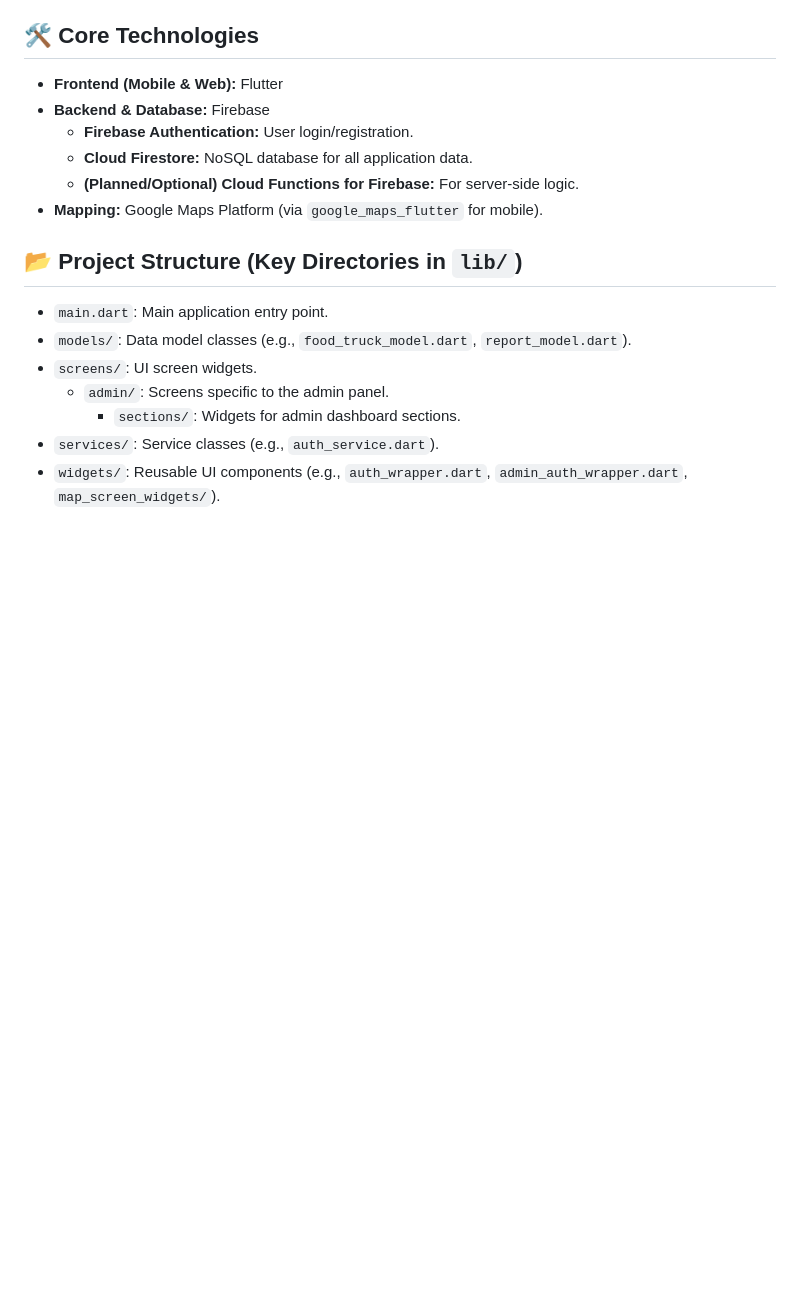
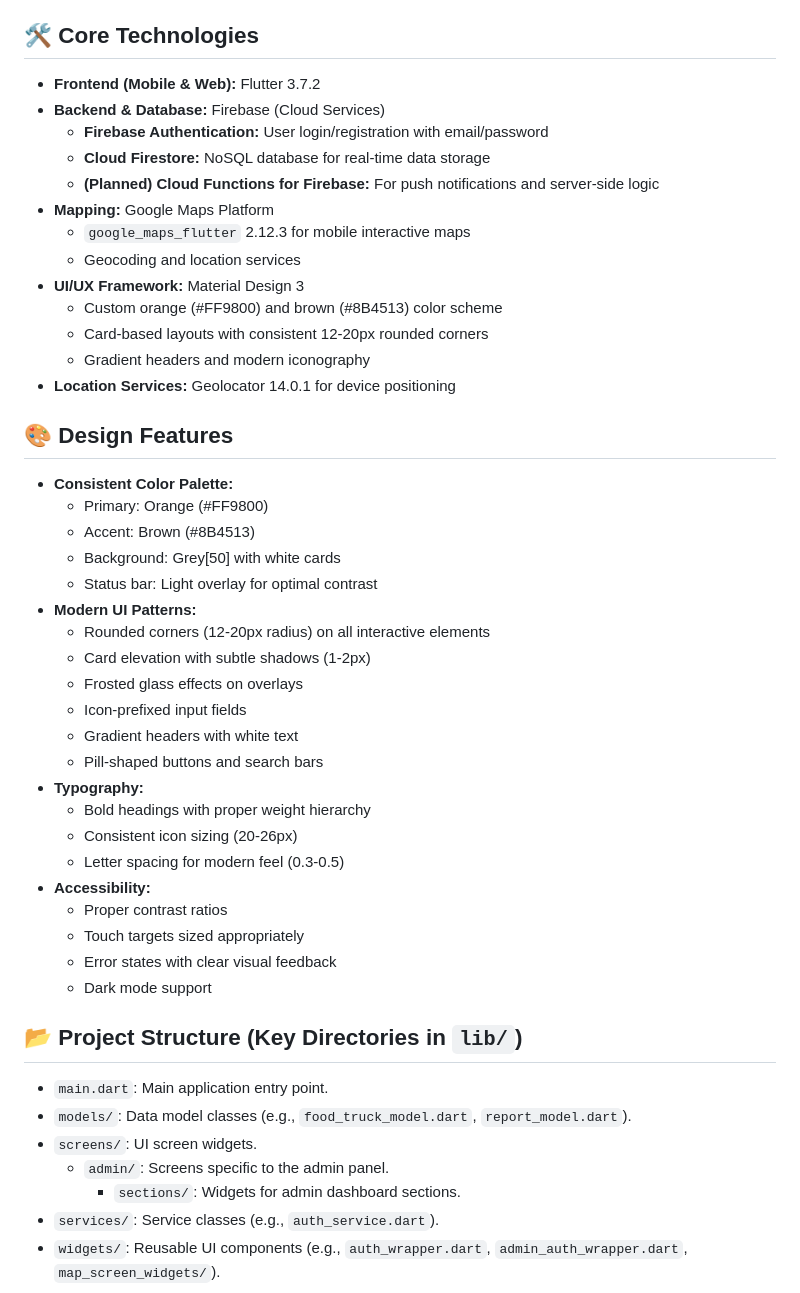
Before and after one commit to jerungpyro/foodtruck_finder, a Markdown page: README.md, the part around one of its changes. Rendered like a GitHub page; blank space fills up the shorter version.

```diff
--- a/README.md
+++ b/README.md
@@ -40,12 +65,42 @@ FoodTruck Finder is a mobile application designed to help users discover and rep
     *   Change user roles (e.g., promote to admin, demote to user).
 
 ## 🛠️ Core Technologies
-*   **Frontend (Mobile & Web):** Flutter
-*   **Backend & Database:** Firebase
-    *   **Firebase Authentication:** User login/registration.
-    *   **Cloud Firestore:** NoSQL database for all application data.
-    *   **(Planned/Optional) Cloud Functions for Firebase:** For server-side logic.
-*   **Mapping:** Google Maps Platform (via `google_maps_flutter` for mobile).
+*   **Frontend (Mobile & Web):** Flutter 3.7.2
+*   **Backend & Database:** Firebase (Cloud Services)
+    *   **Firebase Authentication:** User login/registration with email/password
+    *   **Cloud Firestore:** NoSQL database for real-time data storage
+    *   **(Planned) Cloud Functions for Firebase:** For push notifications and server-side logic
+*   **Mapping:** Google Maps Platform
+    *   `google_maps_flutter` 2.12.3 for mobile interactive maps
+    *   Geocoding and location services
+*   **UI/UX Framework:** Material Design 3
+    *   Custom orange (#FF9800) and brown (#8B4513) color scheme
+    *   Card-based layouts with consistent 12-20px rounded corners
+    *   Gradient headers and modern iconography
+*   **Location Services:** Geolocator 14.0.1 for device positioning
+
+## 🎨 Design Features
+*   **Consistent Color Palette:**
+    *   Primary: Orange (#FF9800)
+    *   Accent: Brown (#8B4513)
+    *   Background: Grey[50] with white cards
+    *   Status bar: Light overlay for optimal contrast
+*   **Modern UI Patterns:**
+    *   Rounded corners (12-20px radius) on all interactive elements
+    *   Card elevation with subtle shadows (1-2px)
+    *   Frosted glass effects on overlays
+    *   Icon-prefixed input fields
+    *   Gradient headers with white text
+    *   Pill-shaped buttons and search bars
+*   **Typography:**
+    *   Bold headings with proper weight hierarchy
+    *   Consistent icon sizing (20-26px)
+    *   Letter spacing for modern feel (0.3-0.5)
+*   **Accessibility:**
+    *   Proper contrast ratios
+    *   Touch targets sized appropriately
+    *   Error states with clear visual feedback
+    *   Dark mode support
 
 ## 📂 Project Structure (Key Directories in `lib/`)
 *   `main.dart`: Main application entry point.
```
Also changed, not shown: other parts of README.md (+106 -60 lines).
